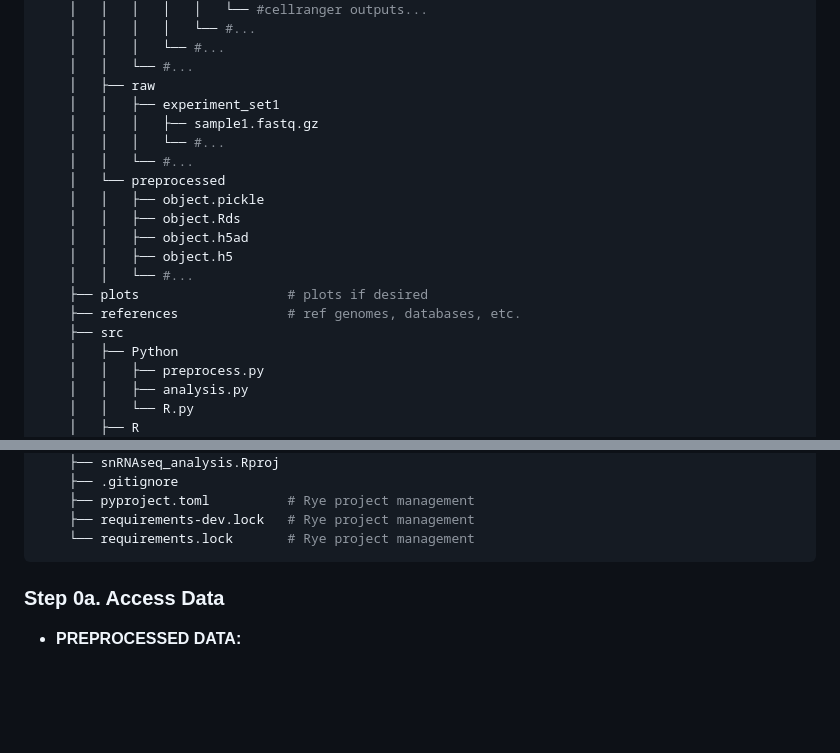
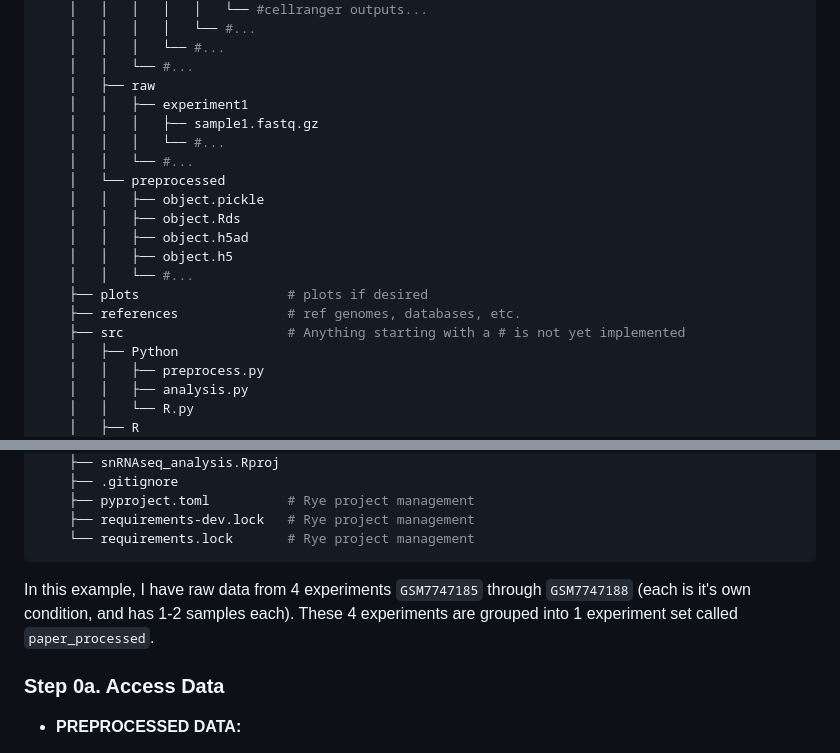
Before and after one commit to ethanhung11/snRNAseq_analysis, a Markdown page: README.md, 2 parts joined by grey strips. Rendered like a GitHub page; blank space fills up the shorter version.

````diff
--- a/README.md
+++ b/README.md
@@ -28,7 +28,7 @@ Replicating analysis by [So et al. 2025](https://elifesciences.org/articles/9798
     │   │   │   └── #...
     │   │   └── #...
     │   ├── raw
-    │   │   ├── experiment_set1
+    │   │   ├── experiment1
     │   │   │   ├── sample1.fastq.gz
     │   │   │   └── #...
     │   │   └── #...
@@ -40,7 +40,7 @@ Replicating analysis by [So et al. 2025](https://elifesciences.org/articles/9798
     │   │   └── #...
     ├── plots                   # plots if desired
     ├── references              # ref genomes, databases, etc.
-    ├── src
+    ├── src                     # Anything starting with a # is not yet implemented
     │   ├── Python
     │   │   ├── preprocess.py
     │   │   ├── analysis.py
@@ -65,6 +65,8 @@ Replicating analysis by [So et al. 2025](https://elifesciences.org/articles/9798
     ├── requirements-dev.lock   # Rye project management
     └── requirements.lock       # Rye project management
 ```
+
+In this example, I have raw data from 4 experiments `GSM7747185` through `GSM7747188` (each is it's own condition, and has 1-2 samples each). These 4 experiments are grouped into 1 experiment set called `paper_processed`.
 
 ### Step 0a. Access Data
 * **PREPROCESSED DATA:**
````
Also changed, not shown: other parts of README.md (+23 -22 lines).
